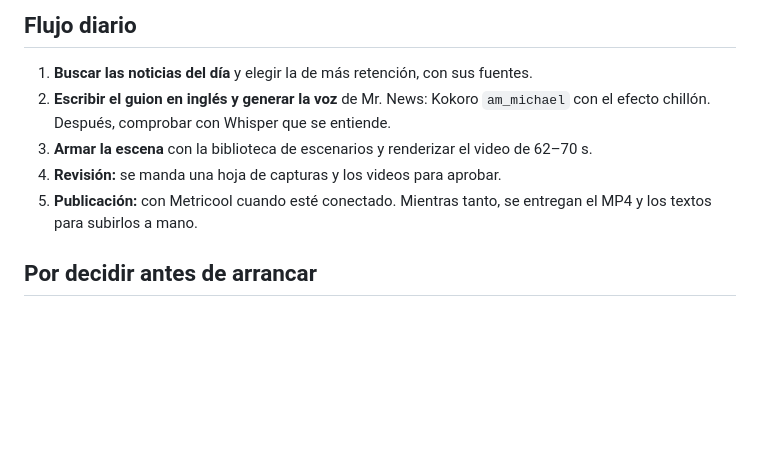
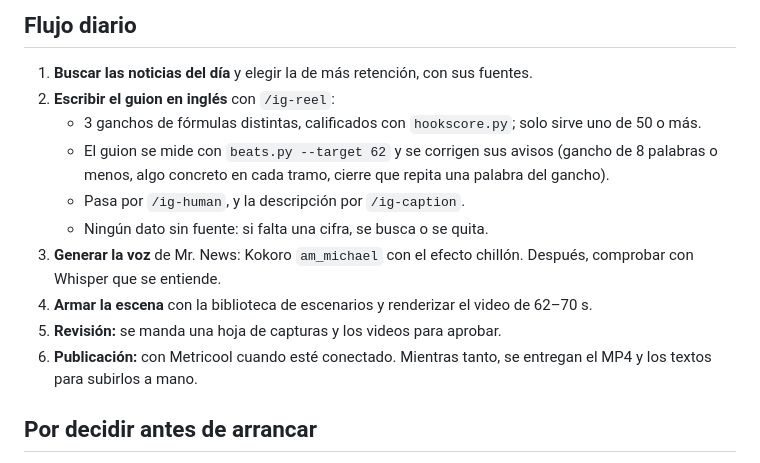
Before and after one commit to rsainzn19-cloud/tarea-manana, a Markdown page: cube-news/PIPELINE.md, the part around the change. Drawn GitHub-style; blank space fills up the shorter version.

Commit message:
Pipeline: Short scripts go through the Instagram skills at 62 s
Hooks must score 50+, the script is timed to 62 s with beats.py, and
script and caption pass the humanizer and caption lint before voicing.

Co-Authored-By: Claude Opus 5.5 <noreply@anthropic.com>
Claude-Session: https://claude.ai/code/session_01JmrpmjX7MVxKYBbdkHwcEP

```diff
--- a/cube-news/PIPELINE.md
+++ b/cube-news/PIPELINE.md
@@ -47,10 +47,15 @@ Este es el plan acordado para cuando arranque la producción diaria. Cualquier s
 ## Flujo diario
 
 1. **Buscar las noticias del día** y elegir la de más retención, con sus fuentes.
-2. **Escribir el guion en inglés y generar la voz** de Mr. News: Kokoro `am_michael` con el efecto chillón. Después, comprobar con Whisper que se entiende.
-3. **Armar la escena** con la biblioteca de escenarios y renderizar el video de 62–70 s.
-4. **Revisión:** se manda una hoja de capturas y los videos para aprobar.
-5. **Publicación:** con Metricool cuando esté conectado. Mientras tanto, se entregan el MP4 y los textos para subirlos a mano.
+2. **Escribir el guion en inglés** con `/ig-reel`:
+   - 3 ganchos de fórmulas distintas, calificados con `hookscore.py`; solo sirve uno de 50 o más.
+   - El guion se mide con `beats.py --target 62` y se corrigen sus avisos (gancho de 8 palabras o menos, algo concreto en cada tramo, cierre que repita una palabra del gancho).
+   - Pasa por `/ig-human`, y la descripción por `/ig-caption`.
+   - Ningún dato sin fuente: si falta una cifra, se busca o se quita.
+3. **Generar la voz** de Mr. News: Kokoro `am_michael` con el efecto chillón. Después, comprobar con Whisper que se entiende.
+4. **Armar la escena** con la biblioteca de escenarios y renderizar el video de 62–70 s.
+5. **Revisión:** se manda una hoja de capturas y los videos para aprobar.
+6. **Publicación:** con Metricool cuando esté conectado. Mientras tanto, se entregan el MP4 y los textos para subirlos a mano.
 
 ## Por decidir antes de arrancar
 
```
